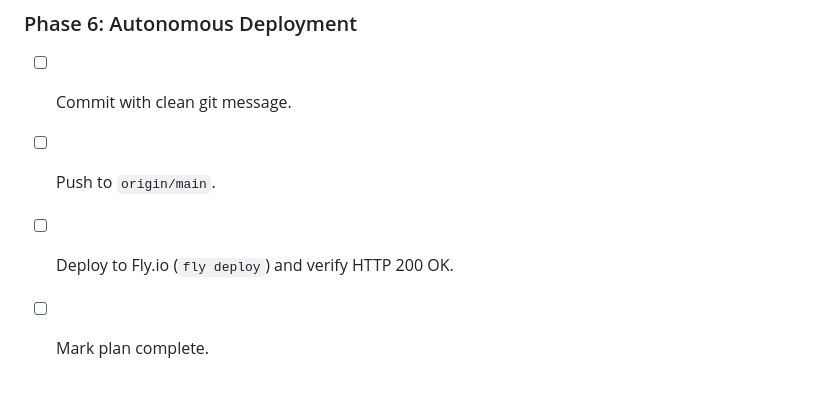
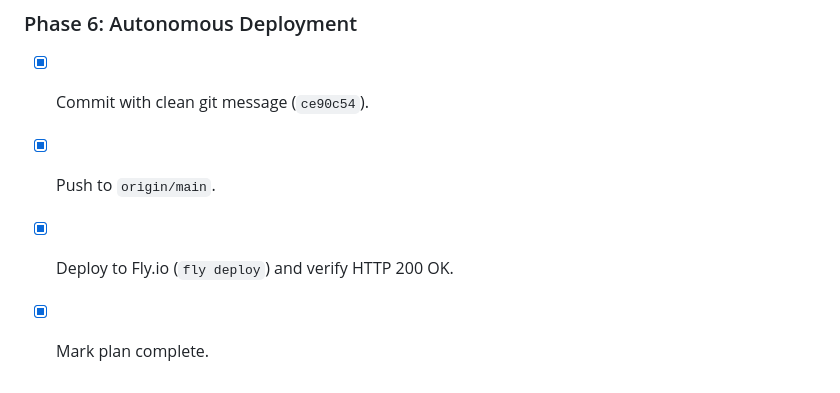
Before and after one commit to radmuffin/tardigrade-tough, a Markdown page: docs/plans/profile_stats_and_edit_toggle_plan.md, the part around the change. GitHub-like rendering.

Commit message:
docs(plan): mark profile stats and toggleable edit plan as complete

```diff
--- a/docs/plans/profile_stats_and_edit_toggle_plan.md
+++ b/docs/plans/profile_stats_and_edit_toggle_plan.md
@@ -84,7 +84,7 @@ Following the **Tardigrade Tough Directives** (`tardigrade-tough-directives/SKIL
 - [x] Run affected test runner: `npm run test:affected`.
 
 ### Phase 6: Autonomous Deployment
-- [ ] Commit with clean git message.
-- [ ] Push to `origin/main`.
-- [ ] Deploy to Fly.io (`fly deploy`) and verify HTTP 200 OK.
-- [ ] Mark plan complete.
+- [x] Commit with clean git message (`ce90c54`).
+- [x] Push to `origin/main`.
+- [x] Deploy to Fly.io (`fly deploy`) and verify HTTP 200 OK.
+- [x] Mark plan complete.
```
